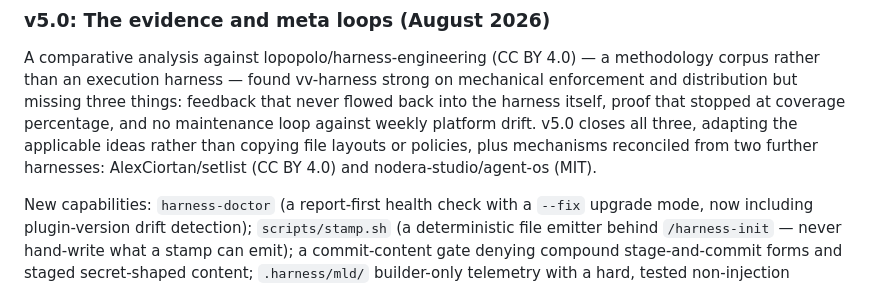
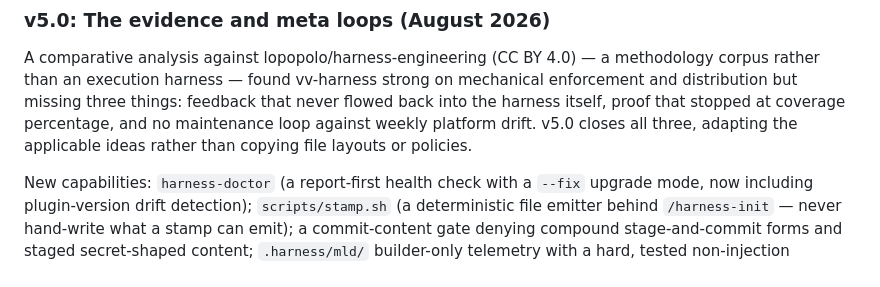
Before and after one commit to oeftimie/vv-claude-harness, a Markdown page: README.md, the part around the change. Rendered like a GitHub page.

Commit message:
docs: remove setlist/agent-os attribution mention from README v5.0 section

```diff
--- a/README.md
+++ b/README.md
@@ -190,8 +190,7 @@ corpus rather than an execution harness — found vv-harness strong on mechanica
 enforcement and distribution but missing three things: feedback that never flowed back
 into the harness itself, proof that stopped at coverage percentage, and no maintenance
 loop against weekly platform drift. v5.0 closes all three, adapting the applicable ideas
-rather than copying file layouts or policies, plus mechanisms reconciled from two
-further harnesses: AlexCiortan/setlist (CC BY 4.0) and nodera-studio/agent-os (MIT).
+rather than copying file layouts or policies.
 
 New capabilities: `harness-doctor` (a report-first health check with a `--fix` upgrade
 mode, now including plugin-version drift detection); `scripts/stamp.sh` (a deterministic
```
